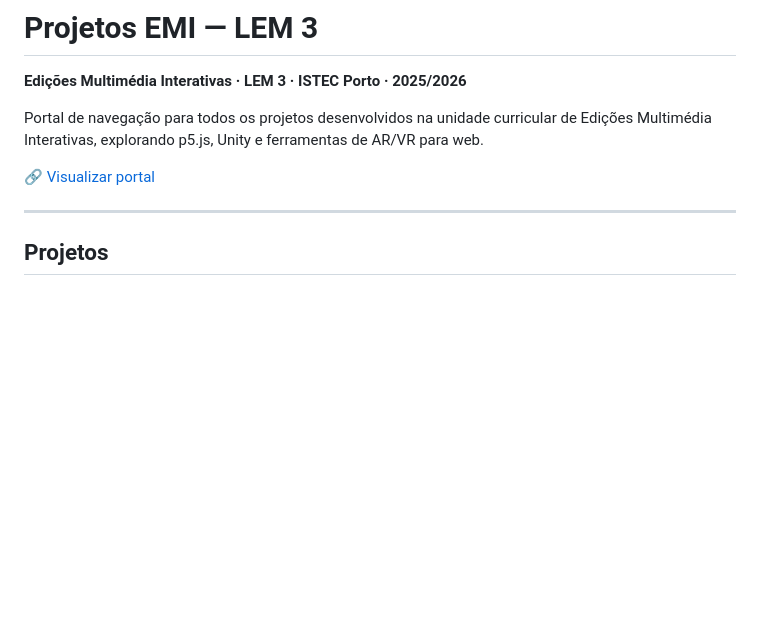
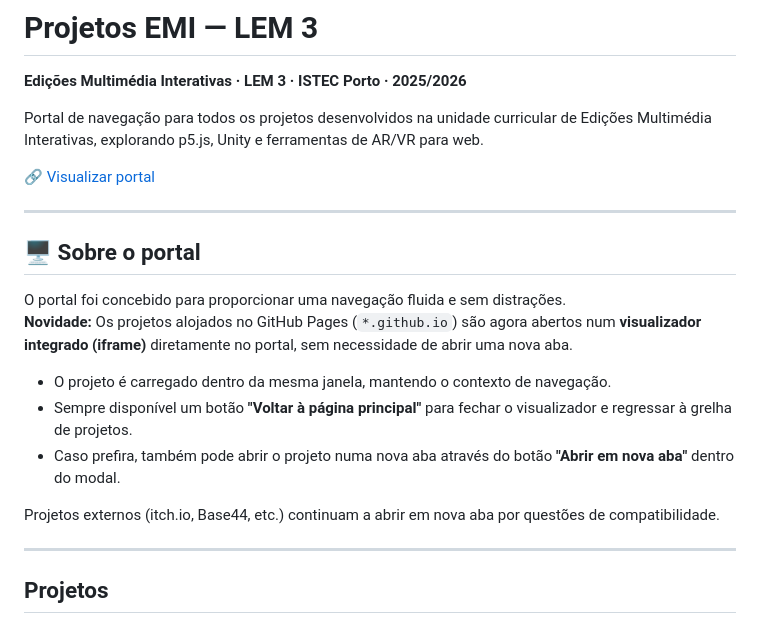
Before and after one commit to Vero279/Projetos_EMI_LEM3, a Markdown page: README.md, the part around the change. Drawn GitHub-style; blank space fills up the shorter version.

```diff
--- a/README.md
+++ b/README.md
@@ -5,6 +5,18 @@
 Portal de navegação para todos os projetos desenvolvidos na unidade curricular de Edições Multimédia Interativas, explorando p5.js, Unity e ferramentas de AR/VR para web.
 
 🔗 [Visualizar portal](https://vero279.github.io/Projetos_EMI_LEM3/)
+
+---
+
+## 🖥️ Sobre o portal
+
+O portal foi concebido para proporcionar uma navegação fluida e sem distrações.
+**Novidade:** Os projetos alojados no GitHub Pages (`*.github.io`) são agora abertos num **visualizador integrado (iframe)** diretamente no portal, sem necessidade de abrir uma nova aba.
+- O projeto é carregado dentro da mesma janela, mantendo o contexto de navegação.
+- Sempre disponível um botão **"Voltar à página principal"** para fechar o visualizador e regressar à grelha de projetos.
+- Caso prefira, também pode abrir o projeto numa nova aba através do botão **"Abrir em nova aba"** dentro do modal.
+
+Projetos externos (itch.io, Base44, etc.) continuam a abrir em nova aba por questões de compatibilidade.
 
 ---
 
```
